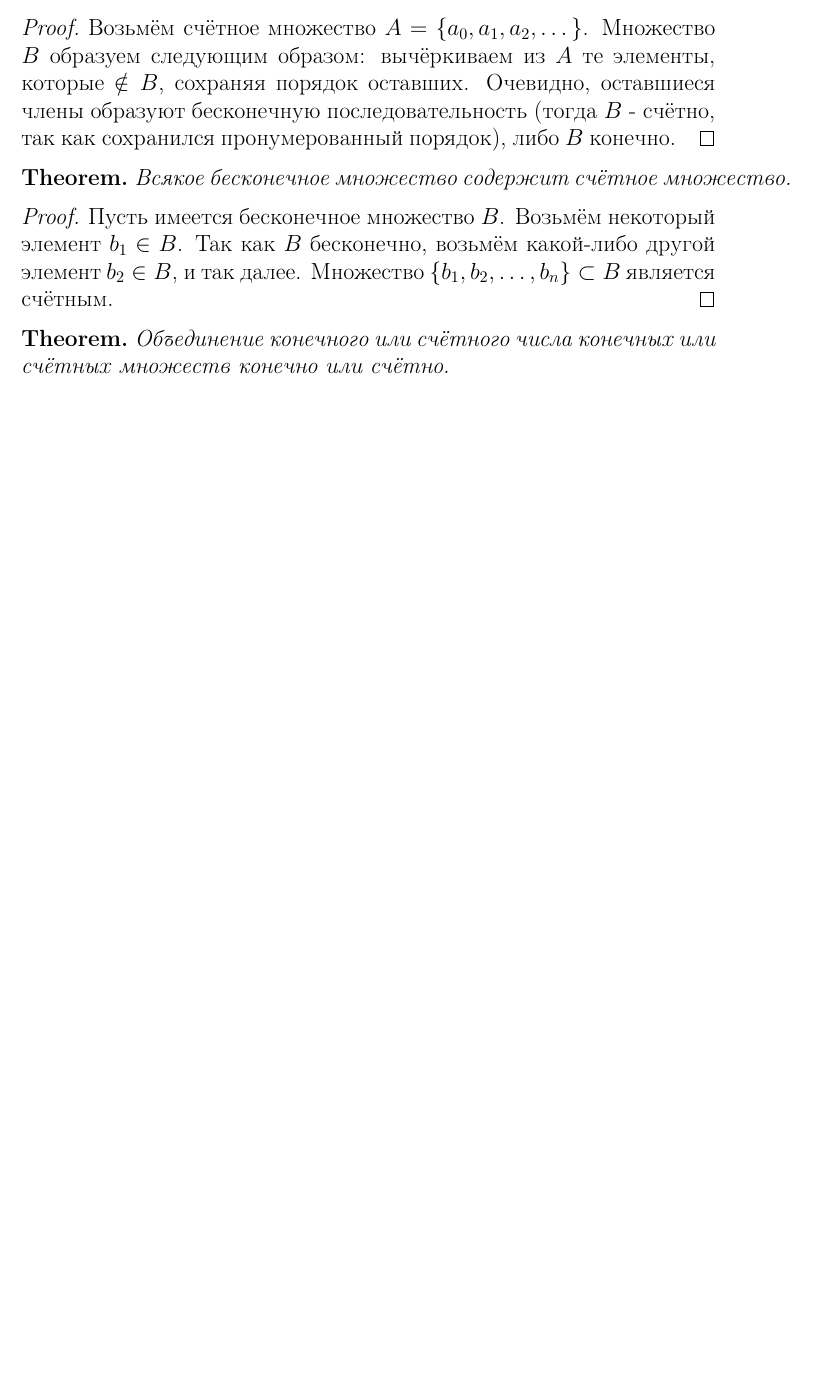
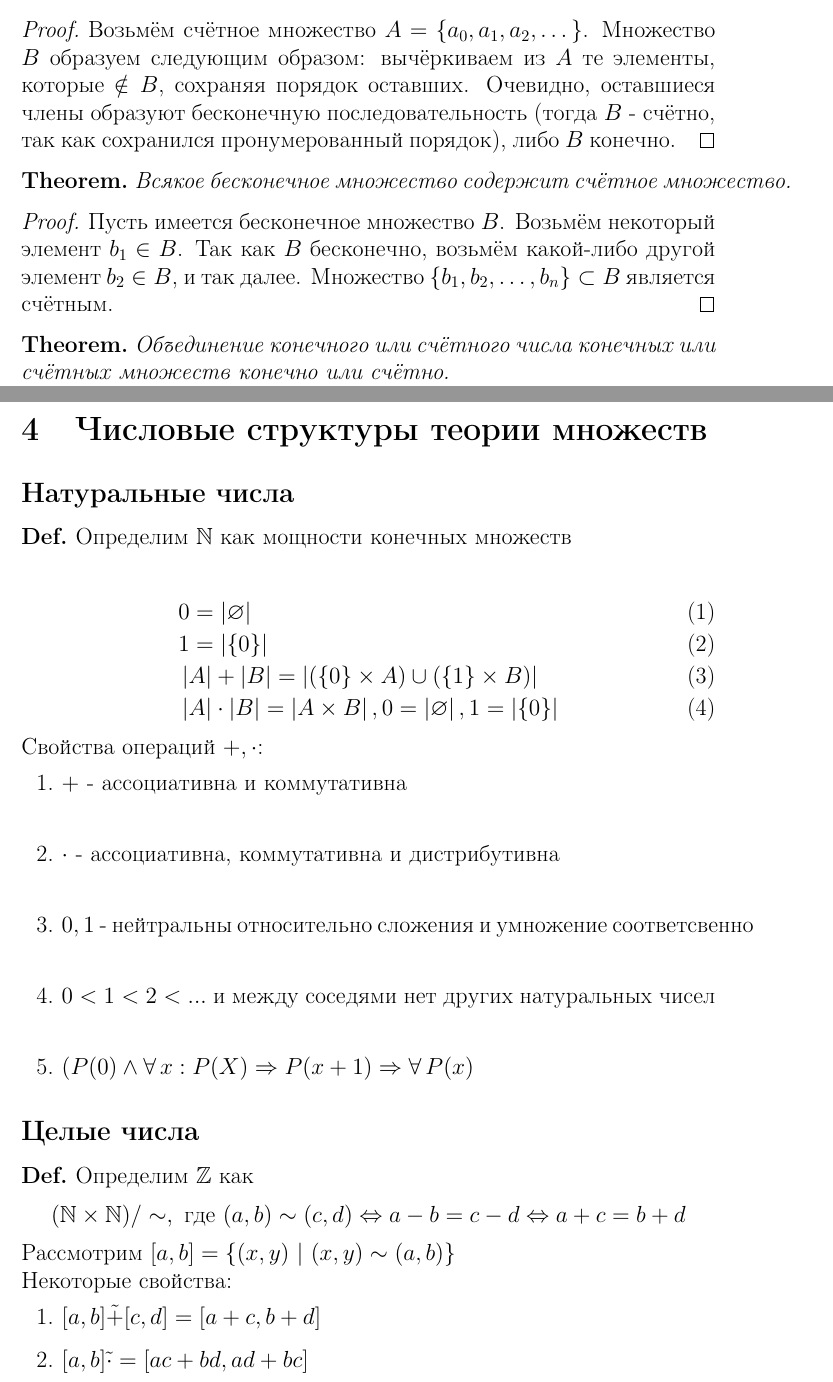
Before and after one commit to handelluss/LaTex, a LaTeX document (Theory/Set theory/file.tex): part of page 4 of 4 before the commit and two parts of pages 4 and 5 of 6 after it, the two joined at a grey line, cut so that both start at the same text, the shorter picture padded with empty space. The pictures show the PDF file Theory/Set theory/file.pdf that the author committed with the source.

Commit message:
set theory and discrete maths

```diff
--- a/Theory/Set theory/file.tex
+++ b/Theory/Set theory/file.tex
@@ -151,3 +151,14 @@
         Объединение конечного или счётного числа конечных или
         счётных множеств конечно или счётно.
     \end{theorem}
+
+    \section{Числовые структуры теории множеств}
+
+     \subsection*{Натуральные числа}
+
+    \begin{definition}
+        Определим $\N$ как мощности конечных множеств
+    \end{definition}
+
+    \begin{align}
+        &0 = \abs{\varnothing} \\
@@ -153,0 +168,10 @@
+    \end{align}
+
+    Свойства операций $+, \cdot$:
+    \begin{enumerate}
+        \item $+$ - ассоциативна и коммутативна \\
+        \item $\cdot$ - ассоциативна, коммутативна и дистрибутивна\\
+        \item $0, 1$ - нейтральны относительно сложения и умножение соответсвенно \\
+        \item $0 < 1 < 2 < ...$ и между соседями нет других натуральных чисел \\
+        \item $(P(0) \land \forall x : P(X) \RA P(x+1) \RA \forall P(x)$
+    \end{enumerate}
@@ -153,0 +188,20 @@
+    Некоторые свойства:
+    \begin{enumerate}
+        \item $[a, b] \tilde{+} [c, d] = [a + c, b + d]$
+        \item $[a, b] \tilde{\cdot} =  [ac + bd, ad + bc]$
+    \end{enumerate}
+
+    \subsection*{Рациональные числа}
+
+    \begin{definition}
+        Определим $\Q$ как
+        \[(\Z \times \N \backslash \{0\}) / \sim, \text{ где }(a,b) \sim (c,d) \LRA ad = bc\]
+    \end{definition}
+
+    Некоторые свойства:
+    \begin{enumerate}
+        \item $[a, b] \tilde{+} [c, d] = [ad + bc, bd]$
+        \item $[a, b] \tilde{\cdot} [c, d] = [ac, bd]$
+        \item $[a, b] \leq [c, d] \LRA ad \leq bc$
+        \item $\tilde{0} = [0, 1]; \tilde{1} = [1, 1]$
+    \end{enumerate}
```
Also changed, not shown: Theory/Discrete Maths/file.tex (+28 -16 lines), Theory/Discrete Maths/Capture.PNG (added), Theory/Discrete Maths/Capture2.PNG (added), Theory/Discrete Maths/file.pdf, Theory/Set theory/file.pdf, Theory/Set theory/file.tex (46 more changed lines), 9 other files.
